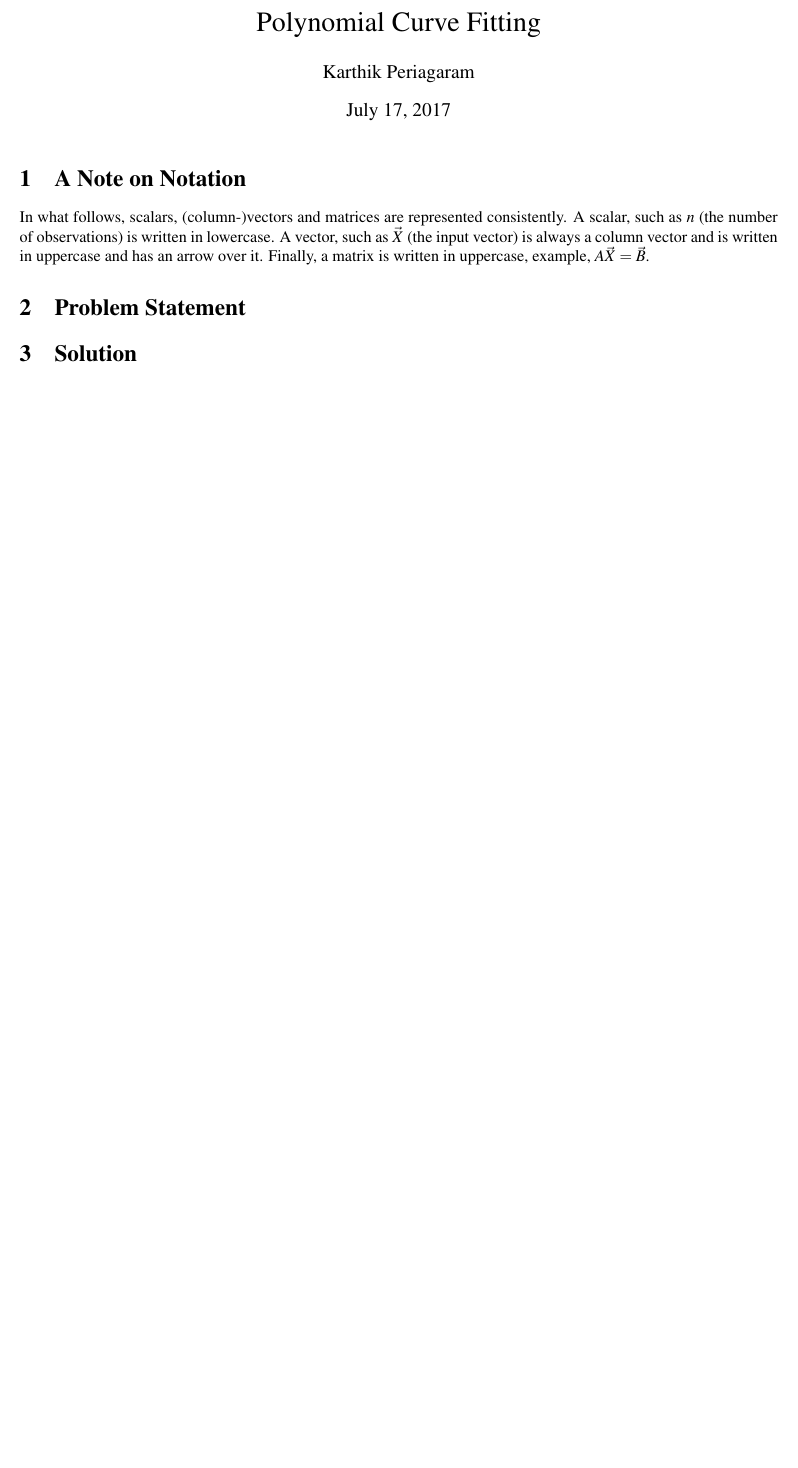
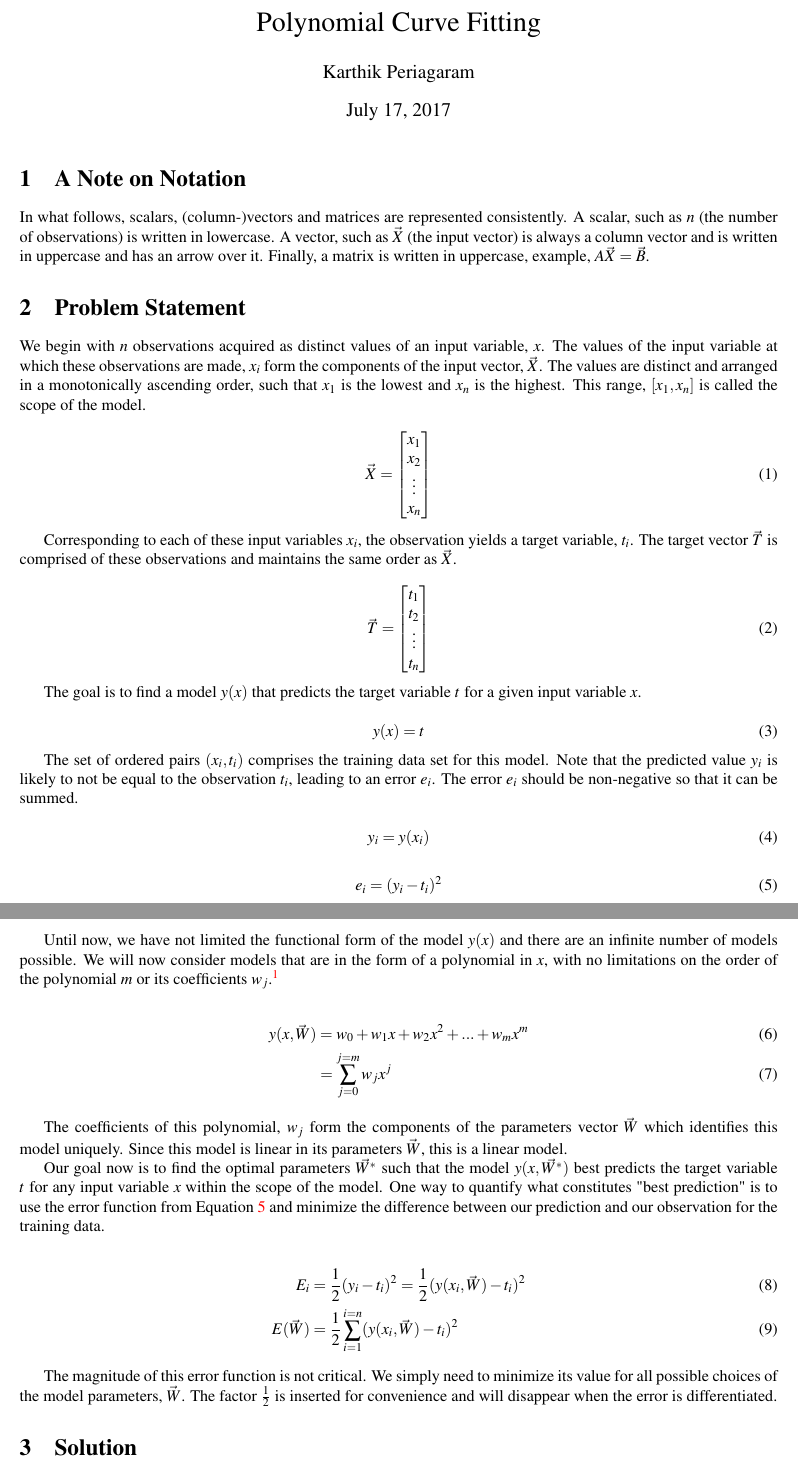
Before and after one commit to dekonvoluted/polynomial-curve-fitting, a LaTeX document (doc/report.tex): part of the page before the commit and two parts of pages 1 and 2 of 2 after it, the two joined at a grey line, cut so that both start at the same text, the shorter picture padded with empty space. Compiled offline with pdfLaTeX.

Commit message:
Describe problem statement in documentation

```diff
--- a/doc/report.tex
+++ b/doc/report.tex
@@ -25,6 +25,74 @@ Finally, a matrix is written in uppercase, example, \(A\vec{X}=\vec{B}\).
 
 \section{Problem Statement}
 
+We begin with \(n\) observations acquired as distinct values of an input variable, \(x\).
+The values of the input variable at which these observations are made, \(x_i\) form the components of the input vector, \(\vec{X}\).
+The values are distinct and arranged in a monotonically ascending order, such that \(x_1\) is the lowest and \(x_n\) is the highest.
+This range, \([x_1,x_n]\) is called the scope of the model.
+
+\begin{equation}
+    \vec{X} = \begin{bmatrix}
+        x_1     \\
+        x_2     \\
+        \vdots  \\
+        x_n
+    \end{bmatrix}
+\end{equation}
+
+Corresponding to each of these input variables \(x_i\), the observation yields a target variable, \(t_i\).
+The target vector \(\vec{T}\) is comprised of these observations and maintains the same order as \(\vec{X}\).
+
+\begin{equation}
+    \vec{T} = \begin{bmatrix}
+        t_1     \\
+        t_2     \\
+        \vdots  \\
+        t_n
+    \end{bmatrix}
+\end{equation}
+
+The goal is to find a model \(y(x)\) that predicts the target variable \(t\) for a given input variable \(x\).
+
+\begin{equation}
+    y(x) = t
+\end{equation}
+
+The set of ordered pairs \((x_i, t_i)\) comprises the training data set for this model.
+Note that the predicted value \(y_i\) is likely to not be equal to the observation \(t_i\), leading to an error \(e_i\).
+The error \(e_i\) should be non-negative so that it can be summed.
+
+\begin{equation}
+    y_i = y(x_i)
+\end{equation}
+
+\begin{equation}
+    e_i = (y_i - t_i)^2
+    \label{eqn:error}
+\end{equation}
+
+Until now, we have not limited the functional form of the model \(y(x)\) and there are an infinite number of models possible.
+We will now consider models that are in the form of a polynomial in \(x\), with no limitations on the order of the polynomial \(m\) or its coefficients \(w_j\).\footnote{Note however, that \(\vec{W}\) is zero-indexed and has \(m+1\) components, while \(\vec{X}\) and \(\vec{T}\) are one-indexed and have \(n\) components.}
+
+\begin{align}
+    y(x, \vec{W}) & = w_0 + w_1x + w_2x^2 + ... + w_mx^m \\
+                  & = \sum_{j=0}^{j=m}{w_jx^j}
+\end{align}
+
+The coefficients of this polynomial, \(w_j\) form the components of the parameters vector \(\vec{W}\) which identifies this model uniquely.
+Since this model is linear in its parameters \(\vec{W}\), this is a linear model.
+
+Our goal now is to find the optimal parameters \(\vec{W^*}\) such that the model \(y(x, \vec{W^*})\) best predicts the target variable \(t\) for any input variable \(x\) within the scope of the model.
+One way to quantify what constitutes "best prediction" is to use the error function from Equation \ref{eqn:error} and minimize the difference between our prediction and our observation for the training data.
+
+\begin{align}
+    E_i        & = \frac{1}{2}(y_i - t_i)^2 = \frac{1}{2}(y(x_i, \vec{W}) - t_i)^2 \\
+    E(\vec{W}) & = \frac{1}{2}\sum_{i=1}^{i=n}(y(x_i, \vec{W}) - t_i)^2
+\end{align}
+
+The magnitude of this error function is not critical.
+We simply need to minimize its value for all possible choices of the model parameters, \(\vec{W}\).
+The factor \(\frac{1}{2}\) is inserted for convenience and will disappear when the error is differentiated.
+
 \section{Solution}
 
 
```
